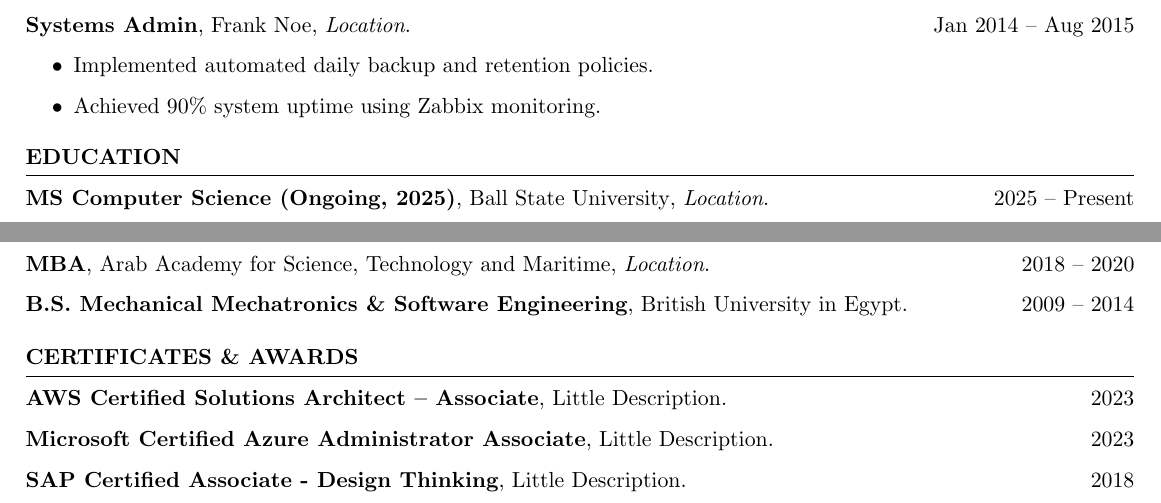
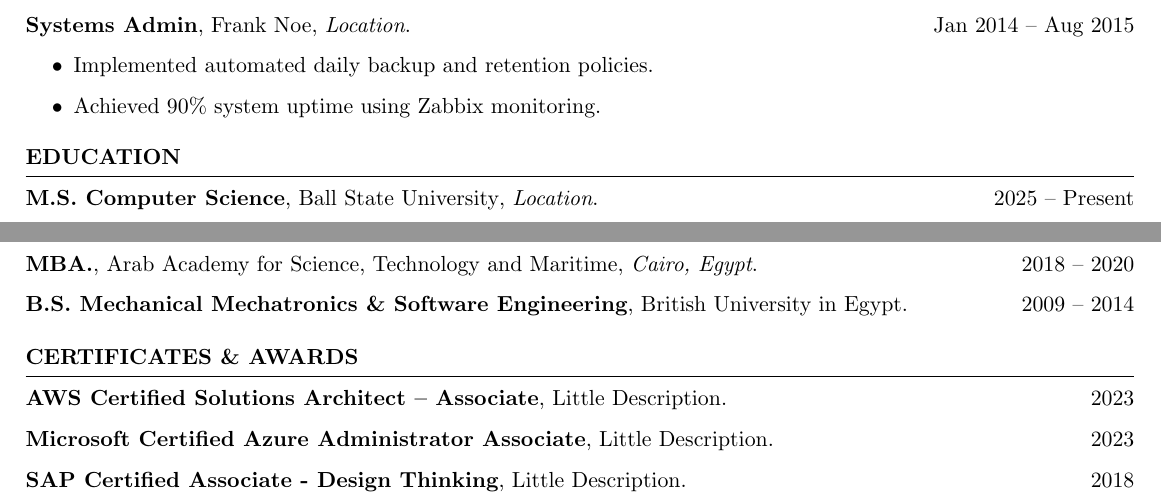
Before and after one commit to andrewseif/Resume, a LaTeX CV (Resume.tex, which reads Education.tex): two parts of pages 3 and 4 of 4, joined at a grey line, cut so that both start at the same text. Compiled offline with pdfLaTeX.

Commit message:
Add & Fix: Education: Add TODO_A and other minor fixes

```diff
--- a/Education.tex
+++ b/Education.tex
@@ -1,16 +1,16 @@
 \begin{rSection}{Education}
     \begin{rESubsection}
-        {MS Computer Science (Ongoing, 2025)}
+        {M.S. Computer Science}
         {Ball State University}
         {2025 \\ Present}
-        [Location] % Optional
+        [Location] % Optional % TODO_A: Add location
     \end{rESubsection}
 
     \begin{rESubsection}
-        {MBA}
+        {MBA.}
         {Arab Academy for Science, Technology and Maritime}
         {2018 \\ 2020}
-        [Location] % Optional
+        [Cairo, Egypt] % Optional
     \end{rESubsection}
 
     \begin{rESubsection}
```
